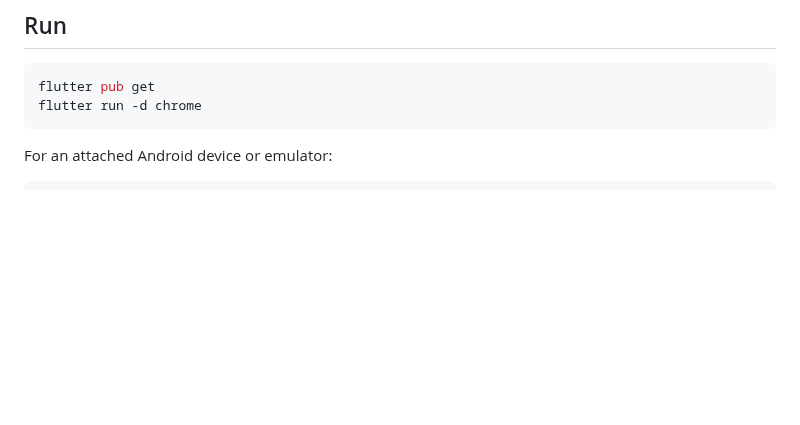
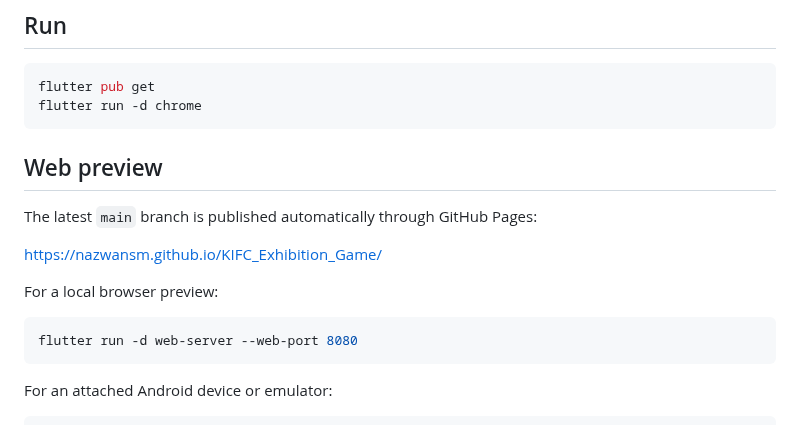
Before and after one commit to NazwanSM/KIFC_Exhibition_Game, a Markdown page: README.md, the part around the change. Drawn GitHub-style; blank space fills up the shorter version.

Commit message:
feat: implement exhibition game and web preview

````diff
--- a/README.md
+++ b/README.md
@@ -20,6 +20,18 @@ flutter pub get
 flutter run -d chrome
 ```
 
+## Web preview
+
+The latest `main` branch is published automatically through GitHub Pages:
+
+https://nazwansm.github.io/KIFC_Exhibition_Game/
+
+For a local browser preview:
+
+```powershell
+flutter run -d web-server --web-port 8080
+```
+
 For an attached Android device or emulator:
 
 ```powershell
````
Also changed, not shown: ASSET_SOURCES.md (added, +6 -0 lines), docs/copy-animation-audit.md (added, +66 -0 lines), assets/images/forest/kereng-bangkirai.jpg (added), 8 other files.
